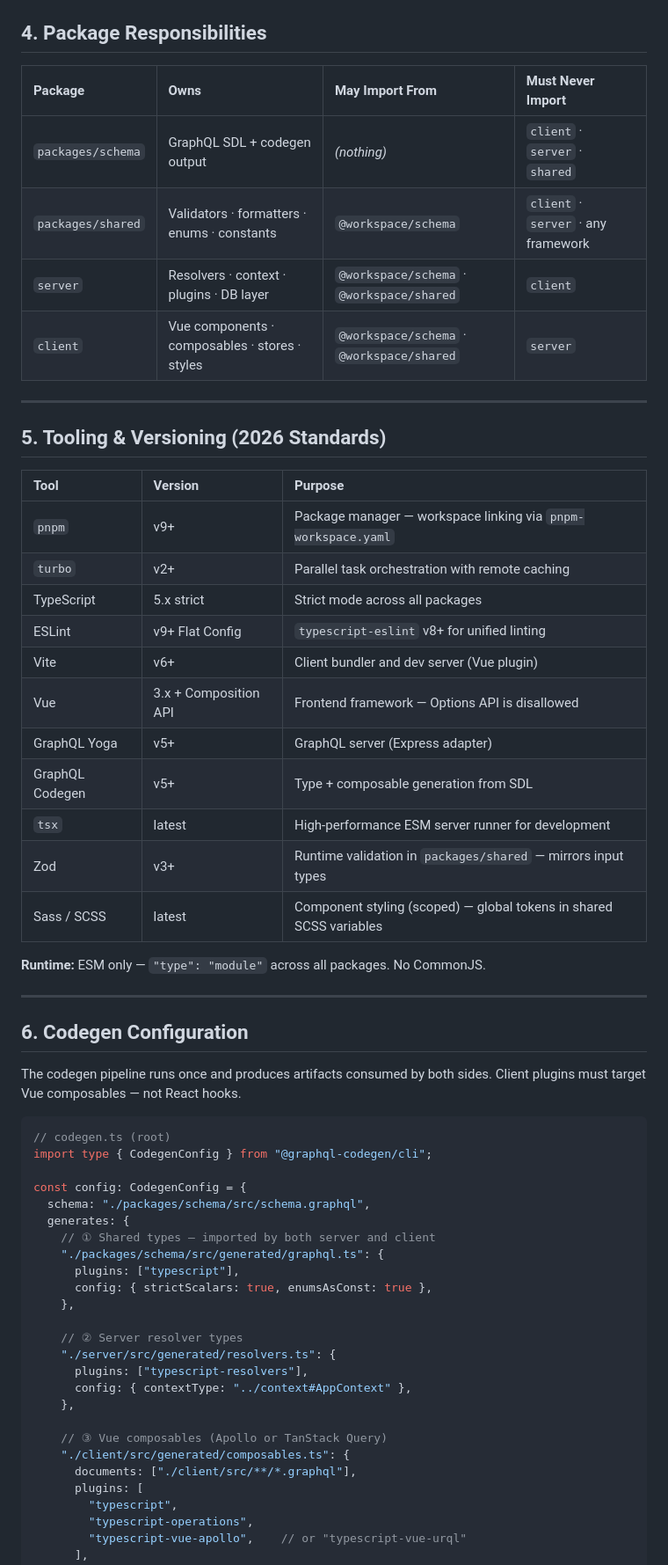
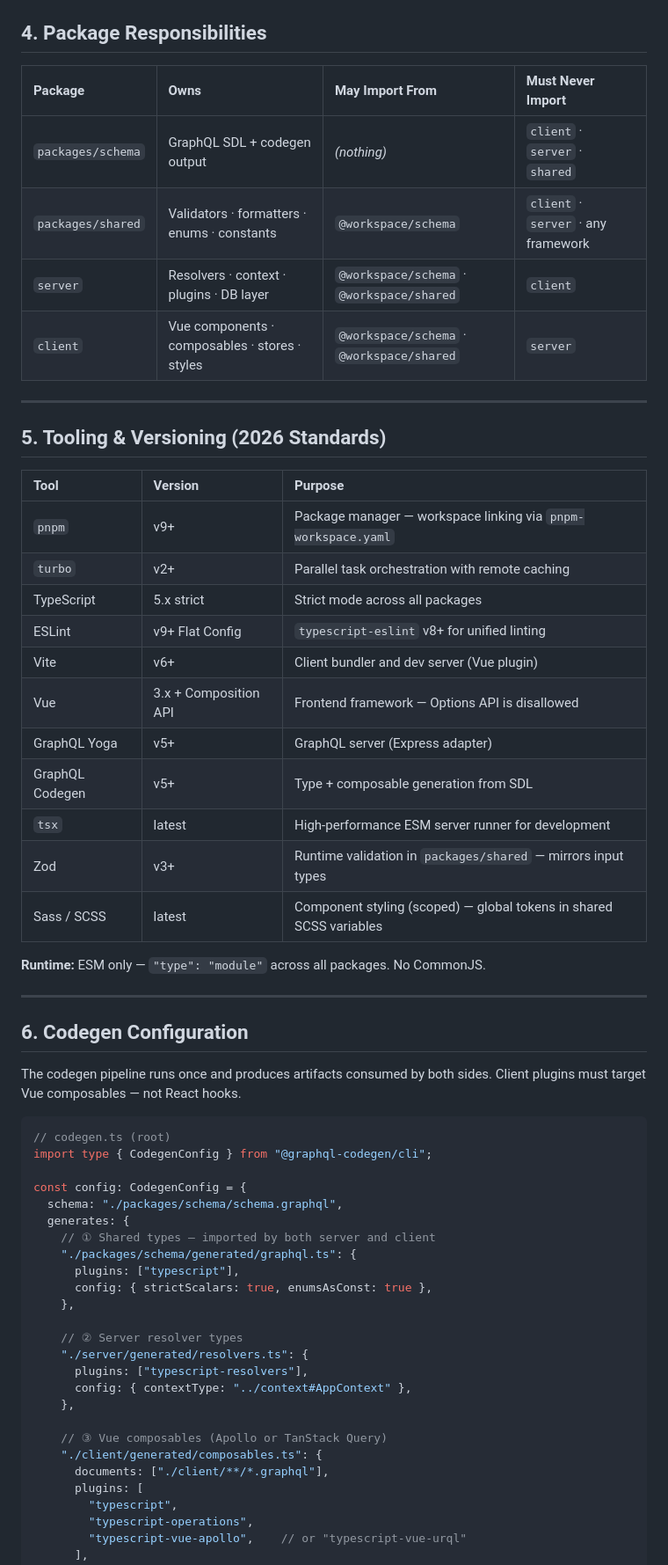
Before and after one commit to yurovant/yurovant.github.io, a Markdown page: ARCHITECTURE.md, the part around one of its changes. Shown at 88% size. GitHub-like rendering.

```diff
--- a/ARCHITECTURE.md
+++ b/ARCHITECTURE.md
@@ -83,34 +78,34 @@ Types and shared logic travel in one direction only. Nothing in `client` or `ser
 
 ## 4. Package Responsibilities
 
-|Package          |Owns                                          |May Import From                          |Must Never Import                  |
-|:----------------|:---------------------------------------------|:----------------------------------------|:----------------------------------|
-|`packages/schema`|GraphQL SDL + codegen output                  |*(nothing)*                              |`client` · `server` · `shared`     |
-|`packages/shared`|Validators · formatters · enums · constants   |`@workspace/schema`                      |`client` · `server` · any framework|
-|`server`         |Resolvers · context · plugins · DB layer      |`@workspace/schema` · `@workspace/shared`|`client`                           |
-|`client`         |Vue components · composables · stores · styles|`@workspace/schema` · `@workspace/shared`|`server`                           |
+| Package | Owns | May Import From | Must Never Import |
+| :--- | :--- | :--- | :--- |
+| `packages/schema` | GraphQL SDL + codegen output | *(nothing)* | `client` · `server` · `shared` |
+| `packages/shared` | Validators · formatters · enums · constants | `@workspace/schema` | `client` · `server` · any framework |
+| `server` | Resolvers · context · plugins · DB layer | `@workspace/schema` · `@workspace/shared` | `client` |
+| `client` | Vue components · composables · stores · styles | `@workspace/schema` · `@workspace/shared` | `server` |
 
------
+---
 
 ## 5. Tooling & Versioning (2026 Standards)
 
-|Tool           |Version              |Purpose                                                            |
-|:--------------|:--------------------|:------------------------------------------------------------------|
-|`pnpm`         |v9+                  |Package manager — workspace linking via `pnpm-workspace.yaml`      |
-|`turbo`        |v2+                  |Parallel task orchestration with remote caching                    |
-|TypeScript     |5.x strict           |Strict mode across all packages                                    |
-|ESLint         |v9+ Flat Config      |`typescript-eslint` v8+ for unified linting                        |
-|Vite           |v6+                  |Client bundler and dev server (Vue plugin)                         |
-|Vue            |3.x + Composition API|Frontend framework — Options API is disallowed                     |
-|GraphQL Yoga   |v5+                  |GraphQL server (Express adapter)                                   |
-|GraphQL Codegen|v5+                  |Type + composable generation from SDL                              |
-|`tsx`          |latest               |High-performance ESM server runner for development                 |
-|Zod            |v3+                  |Runtime validation in `packages/shared` — mirrors input types      |
-|Sass / SCSS    |latest               |Component styling (scoped) — global tokens in shared SCSS variables|
+| Tool | Version | Purpose |
+| :--- | :--- | :--- |
+| `pnpm` | v9+ | Package manager — workspace linking via `pnpm-workspace.yaml` |
+| `turbo` | v2+ | Parallel task orchestration with remote caching |
+| TypeScript | 5.x strict | Strict mode across all packages |
+| ESLint | v9+ Flat Config | `typescript-eslint` v8+ for unified linting |
+| Vite | v6+ | Client bundler and dev server (Vue plugin) |
+| Vue | 3.x + Composition API | Frontend framework — Options API is disallowed |
+| GraphQL Yoga | v5+ | GraphQL server (Express adapter) |
+| GraphQL Codegen | v5+ | Type + composable generation from SDL |
+| `tsx` | latest | High-performance ESM server runner for development |
+| Zod | v3+ | Runtime validation in `packages/shared` — mirrors input types |
+| Sass / SCSS | latest | Component styling (scoped) — global tokens in shared SCSS variables |
 
 **Runtime:** ESM only — `"type": "module"` across all packages. No CommonJS.
 
------
+---
 
 ## 6. Codegen Configuration
 
@@ -121,23 +116,23 @@ The codegen pipeline runs once and produces artifacts consumed by both sides. Cl
 import type { CodegenConfig } from "@graphql-codegen/cli";
 
 const config: CodegenConfig = {
-  schema: "./packages/schema/src/schema.graphql",
+  schema: "./packages/schema/schema.graphql",
   generates: {
     // ① Shared types — imported by both server and client
-    "./packages/schema/src/generated/graphql.ts": {
+    "./packages/schema/generated/graphql.ts": {
       plugins: ["typescript"],
       config: { strictScalars: true, enumsAsConst: true },
     },
 
     // ② Server resolver types
-    "./server/src/generated/resolvers.ts": {
+    "./server/generated/resolvers.ts": {
       plugins: ["typescript-resolvers"],
       config: { contextType: "../context#AppContext" },
     },
 
     // ③ Vue composables (Apollo or TanStack Query)
-    "./client/src/generated/composables.ts": {
-      documents: ["./client/src/**/*.graphql"],
+    "./client/generated/composables.ts": {
+      documents: ["./client/**/*.graphql"],
       plugins: [
         "typescript",
         "typescript-operations",
```
Also changed, not shown: other parts of ARCHITECTURE.md (+56 -56 lines).
